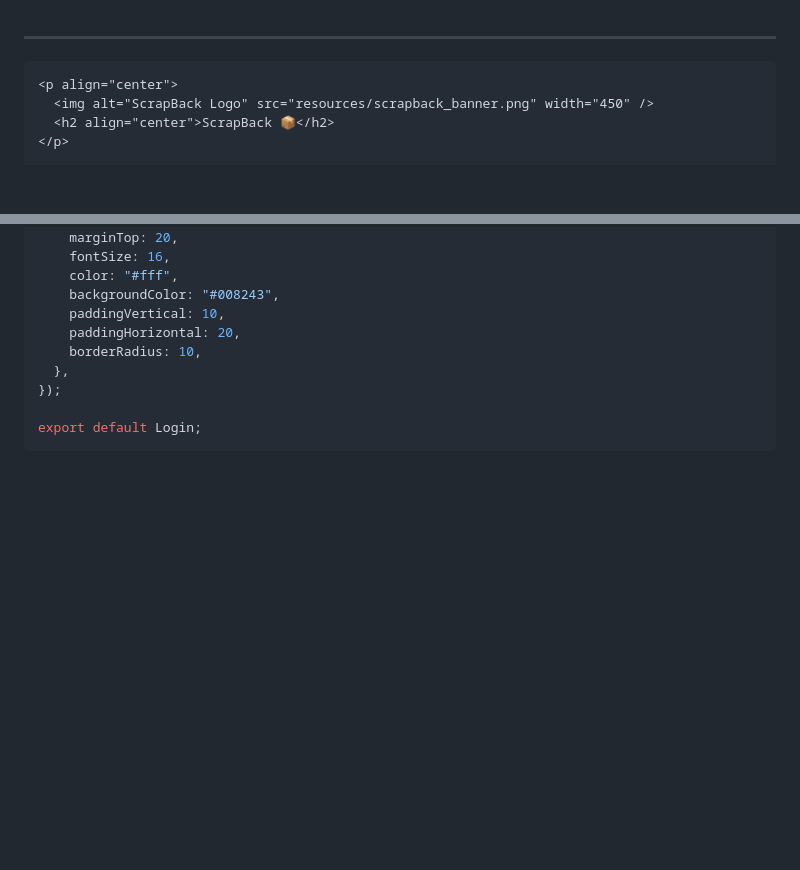
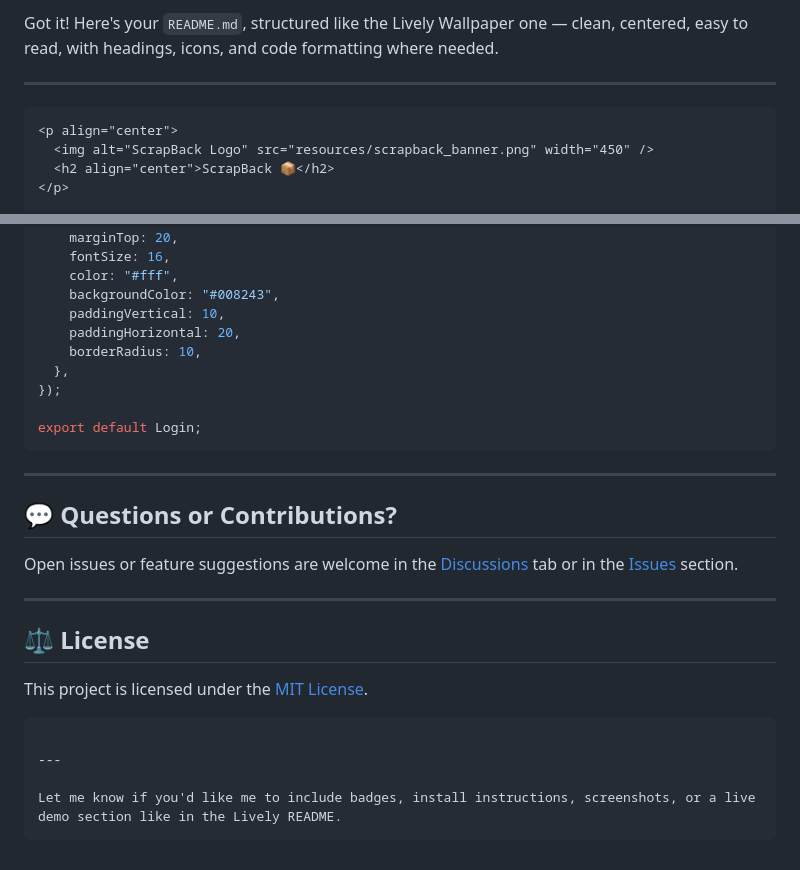
Before and after one commit to Esther0212/ScrapBack, a Markdown page: README.md, 2 parts joined by grey strips. Drawn GitHub-style; blank space fills up the shorter version.

````diff
--- a/README.md
+++ b/README.md
@@ -1,3 +1,4 @@
+Got it! Here's your `README.md`, structured like the Lively Wallpaper one — clean, centered, easy to read, with headings, icons, and code formatting where needed.
 
 ---
 
@@ -191,3 +192,22 @@ const styles = StyleSheet.create({
 
 export default Login;
 ```
+
+---
+
+## 💬 Questions or Contributions?
+
+Open issues or feature suggestions are welcome in the [Discussions](https://github.com/yourusername/scrapback/discussions) tab or in the [Issues](https://github.com/yourusername/scrapback/issues) section.
+
+---
+
+## ⚖️ License
+
+This project is licensed under the [MIT License](LICENSE).
+
+```
+
+---
+
+Let me know if you'd like me to include badges, install instructions, screenshots, or a live demo section like in the Lively README.
+```
````
